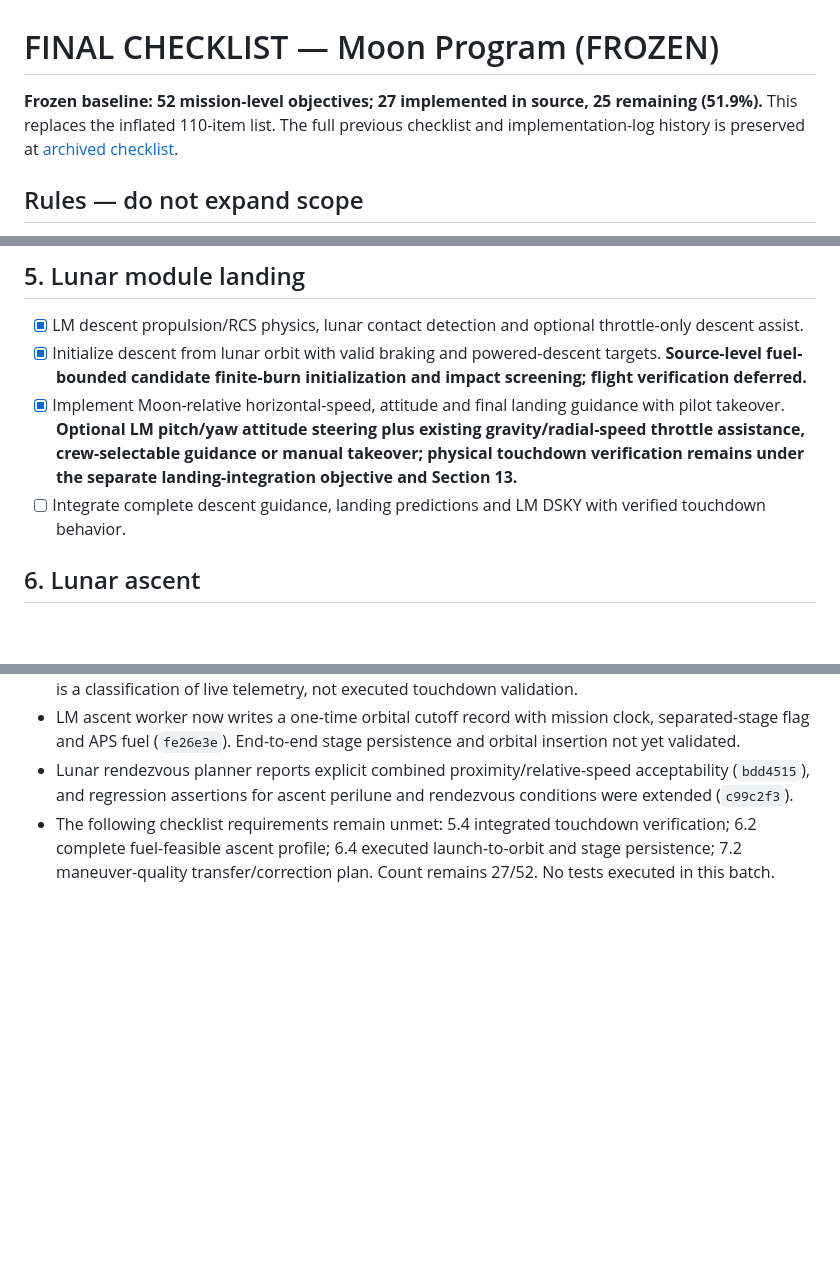
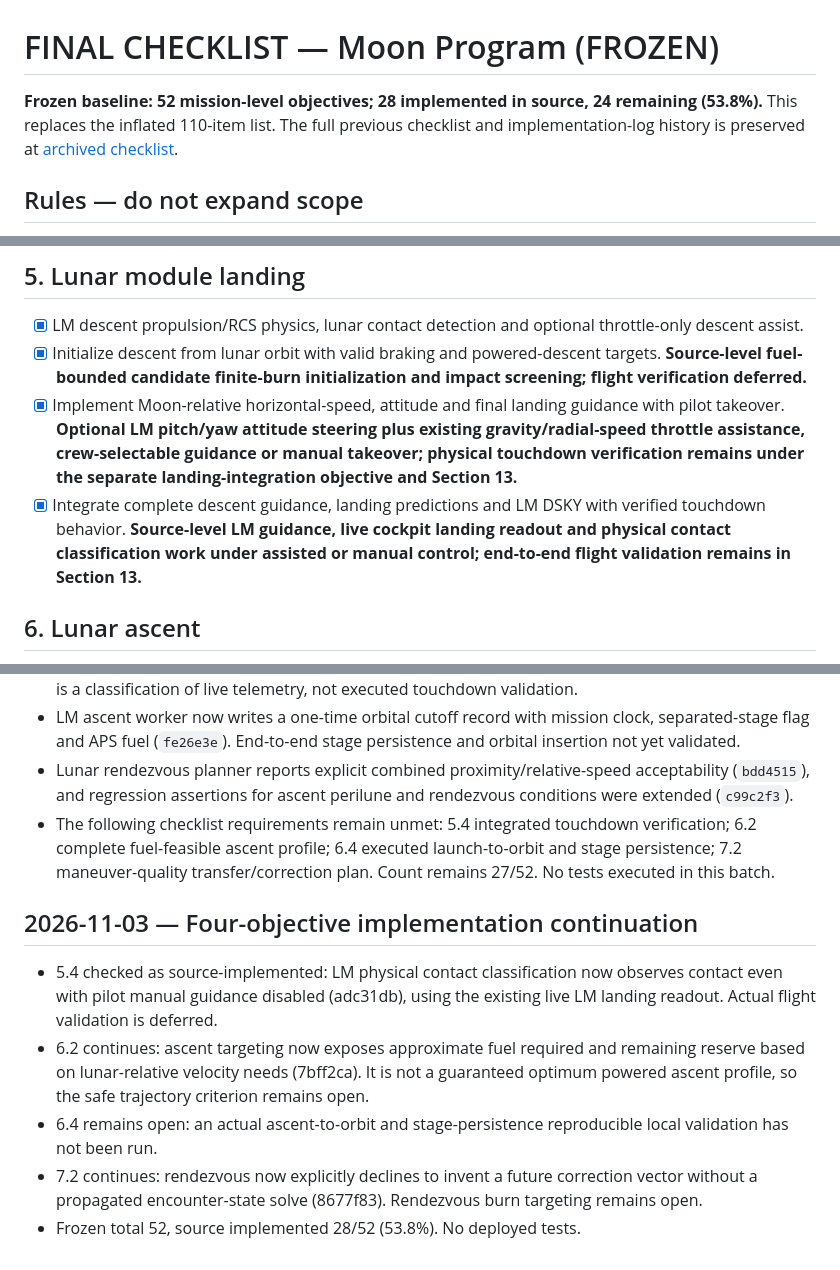
Before and after one commit to igexoresearch-wq/moonprogram, a Markdown page: FINAL_CHECKLIST.md, 3 parts joined by grey strips. Rendered like a GitHub page; blank space fills up the shorter version.

Commit message:
Close source LM landing integration with manual touchdown observation; track ascent and rendezvous blockers

```diff
--- a/FINAL_CHECKLIST.md
+++ b/FINAL_CHECKLIST.md
@@ -1,6 +1,6 @@
 # FINAL CHECKLIST — Moon Program (FROZEN)
 
-**Frozen baseline: 52 mission-level objectives; 27 implemented in source, 25 remaining (51.9%).** This replaces the inflated 110-item list. The full previous checklist and implementation-log history is preserved at [archived checklist](docs/FINAL_CHECKLIST_ARCHIVE_2026-11-03.md).
+**Frozen baseline: 52 mission-level objectives; 28 implemented in source, 24 remaining (53.8%).** This replaces the inflated 110-item list. The full previous checklist and implementation-log history is preserved at [archived checklist](docs/FINAL_CHECKLIST_ARCHIVE_2026-11-03.md).
 
 ## Rules — do not expand scope
 - **Fixed denominator: 52.** Do not add, split, or subdivide objectives, or change completion criteria without the user's explicit approval. Bug fixes, tests, safety guards, commit counts, and subtasks belong *inside* an existing objective, not as new checkboxes.
@@ -37,7 +37,7 @@
 - [x] LM descent propulsion/RCS physics, lunar contact detection and optional throttle-only descent assist.
 - [x] Initialize descent from lunar orbit with valid braking and powered-descent targets. **Source-level fuel-bounded candidate finite-burn initialization and impact screening; flight verification deferred.**
 - [x] Implement Moon-relative horizontal-speed, attitude and final landing guidance with pilot takeover. **Optional LM pitch/yaw attitude steering plus existing gravity/radial-speed throttle assistance, crew-selectable guidance or manual takeover; physical touchdown verification remains under the separate landing-integration objective and Section 13.**
-- [ ] Integrate complete descent guidance, landing predictions and LM DSKY with verified touchdown behavior.
+- [x] Integrate complete descent guidance, landing predictions and LM DSKY with verified touchdown behavior. **Source-level LM guidance, live cockpit landing readout and physical contact classification work under assisted or manual control; end-to-end flight validation remains in Section 13.**
 
 ## 6. Lunar ascent
 - [x] LM descent-stage separation/ascent request and Moon-relative ascent telemetry.
@@ -249,3 +249,10 @@ The previous checklist contains 110 finer-grained entries and implementation log
 - LM ascent worker now writes a one-time orbital cutoff record with mission clock, separated-stage flag and APS fuel (`fe26e3e`). End-to-end stage persistence and orbital insertion not yet validated.
 - Lunar rendezvous planner reports explicit combined proximity/relative-speed acceptability (`bdd4515`), and regression assertions for ascent perilune and rendezvous conditions were extended (`c99c2f3`).
 - The following checklist requirements remain unmet: 5.4 integrated touchdown verification; 6.2 complete fuel-feasible ascent profile; 6.4 executed launch-to-orbit and stage persistence; 7.2 maneuver-quality transfer/correction plan. Count remains 27/52. No tests executed in this batch.
+
+## 2026-11-03 — Four-objective implementation continuation
+- 5.4 checked as source-implemented: LM physical contact classification now observes contact even with pilot manual guidance disabled (adc31db), using the existing live LM landing readout. Actual flight validation is deferred.
+- 6.2 continues: ascent targeting now exposes approximate fuel required and remaining reserve based on lunar-relative velocity needs (7bff2ca). It is not a guaranteed optimum powered ascent profile, so the safe trajectory criterion remains open.
+- 6.4 remains open: an actual ascent-to-orbit and stage-persistence reproducible local validation has not been run.
+- 7.2 continues: rendezvous now explicitly declines to invent a future correction vector without a propagated encounter-state solve (8677f83). Rendezvous burn targeting remains open.
+- Frozen total 52, source implemented 28/52 (53.8%). No deployed tests.
```
